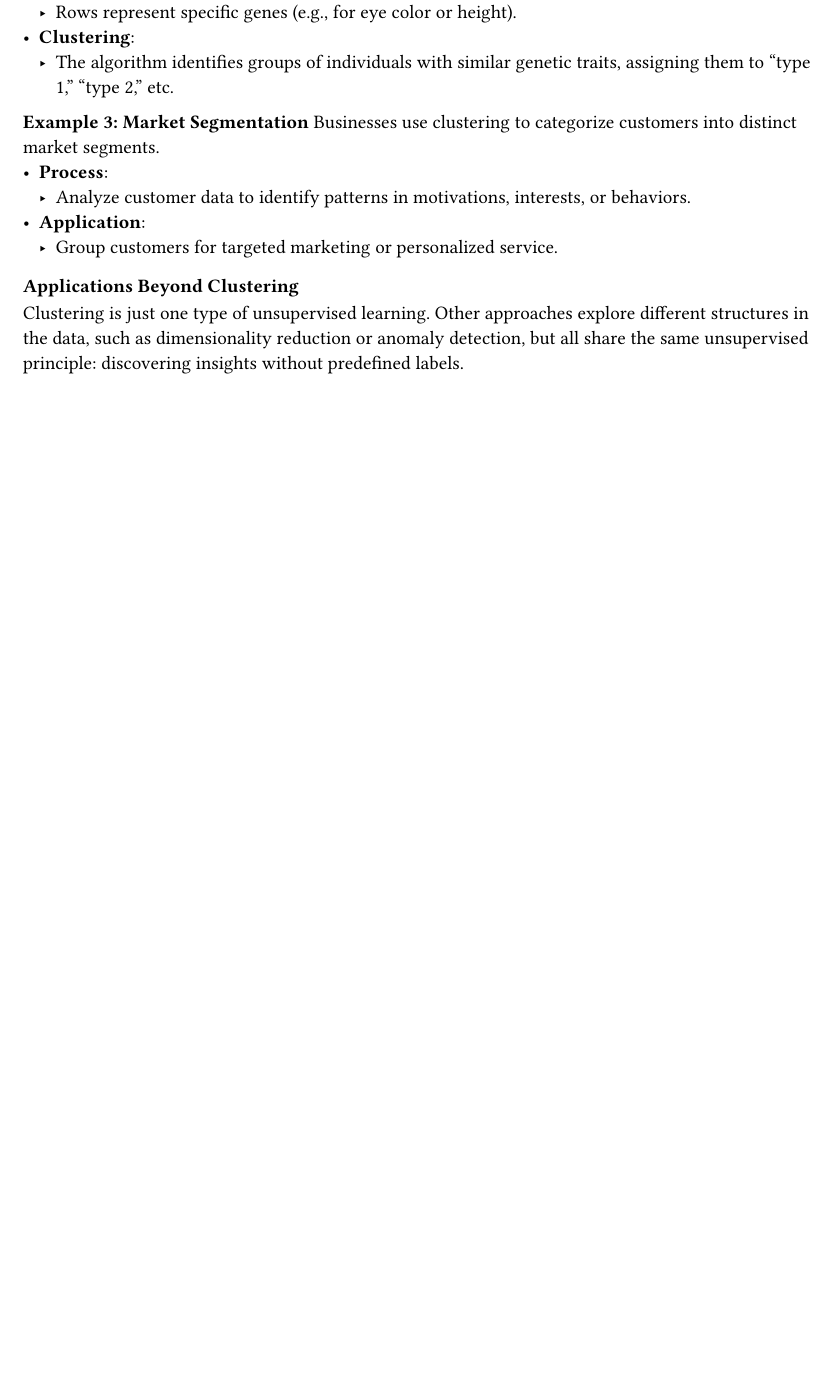
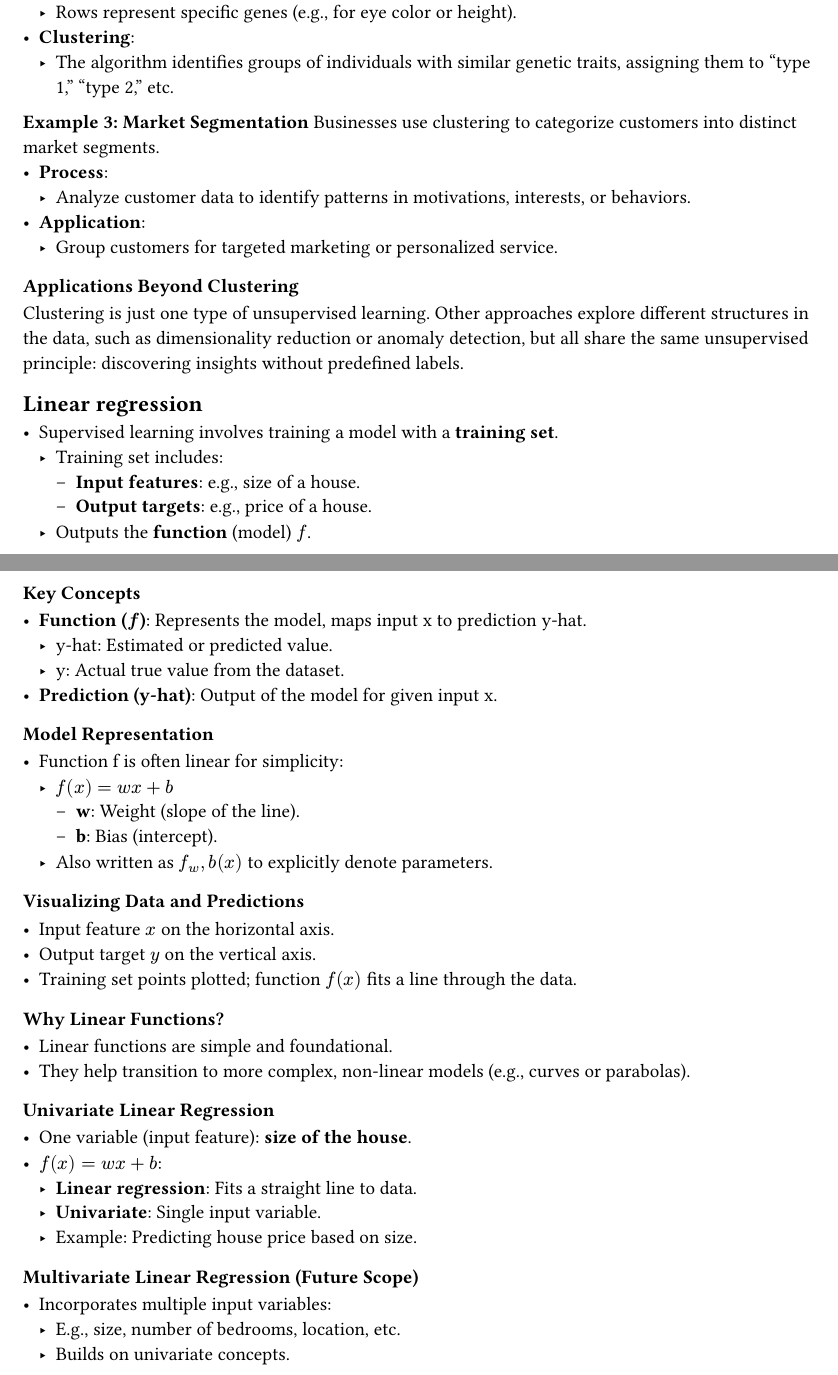
Before and after one commit to agonzalesbm/Machine-Learning-Reference-Vault, a Typst document (handbook/week-1.typ): part of page 9 of 9 before the commit and two parts of pages 9 and 10 of 10 after it, the two joined at a grey line, cut so that both start at the same text, the shorter picture padded with empty space. Compiled offline with Typst 0.15.

Commit message:
[@agonzalesbm] Linear regression - Linear Regression model section, handbook notes

```diff
--- a/handbook/week-1.typ
+++ b/handbook/week-1.typ
@@ -286,3 +286,44 @@ Businesses use clustering to categorize customers into distinct market segments.
 
 === Applications Beyond Clustering
 Clustering is just one type of unsupervised learning. Other approaches explore different structures in the data, such as dimensionality reduction or anomaly detection, but all share the same unsupervised principle: discovering insights without predefined labels.
+
+== Linear regression
+- Supervised learning involves training a model with a *training set*.
+  - Training set includes:
+    - *Input features*: e.g., size of a house.
+    - *Output targets*: e.g., price of a house.
+  - Outputs the *function* (model) $f$.
+
+=== Key Concepts
+- *Function ($f$)*: Represents the model, maps input x to prediction y-hat.
+  - y-hat: Estimated or predicted value.
+  - y: Actual true value from the dataset.
+- *Prediction (y-hat)*: Output of the model for given input x.
+
+=== Model Representation
+- Function f is often linear for simplicity:
+  - $f(x) = w x + b$
+    - *w*: Weight (slope of the line).
+    - *b*: Bias (intercept).
+  - Also written as $f_w,b(x)$ to explicitly denote parameters.
+
+==== Visualizing Data and Predictions
+- Input feature $x$ on the horizontal axis.
+- Output target $y$ on the vertical axis.
+- Training set points plotted; function $f(x)$ fits a line through the data.
+
+=== Why Linear Functions?
+- Linear functions are simple and foundational.
+- They help transition to more complex, non-linear models (e.g., curves or parabolas).
+
+=== Univariate Linear Regression
+- One variable (input feature): *size of the house*.
+- $f(x) = w x + b$:
+  - *Linear regression*: Fits a straight line to data.
+  - *Univariate*: Single input variable.
+  - Example: Predicting house price based on size.
+
+=== Multivariate Linear Regression (Future Scope)
+- Incorporates multiple input variables:
+  - E.g., size, number of bedrooms, location, etc.
+  - Builds on univariate concepts.
```
